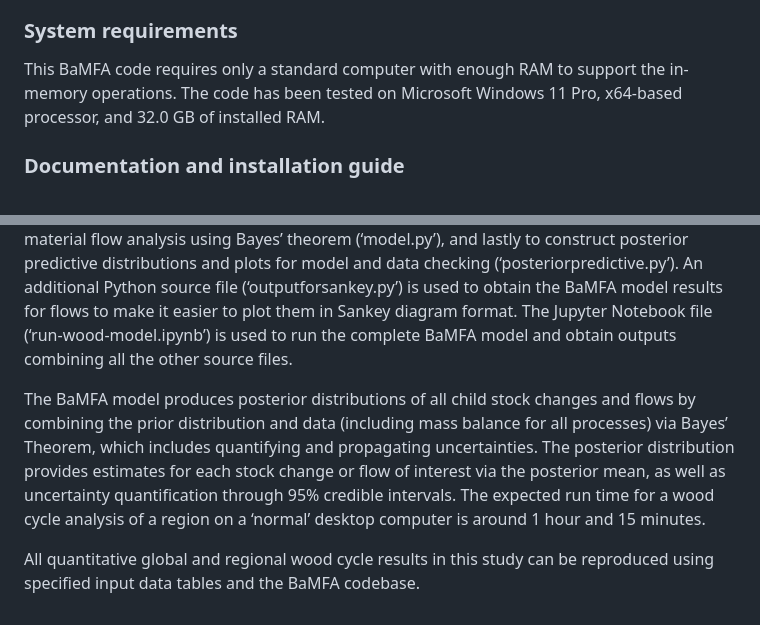
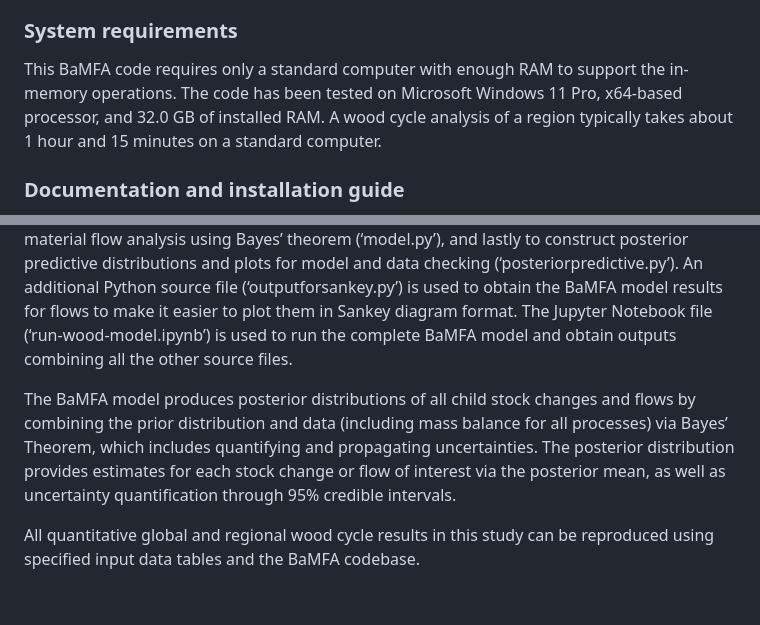
Before and after one commit to alperenyayla/globalwoodcycle, a Markdown page: README.md, 2 parts joined by grey strips. Drawn GitHub-style.

```diff
--- a/README.md
+++ b/README.md
@@ -14,7 +14,7 @@ The BaMFA model was implemented in Python (v3.9.16), and `PyMC3` (v3.11.2) was u
 
 ### System requirements
 
-This BaMFA code requires only a standard computer with enough RAM to support the in-memory operations. The code has been tested on Microsoft Windows 11 Pro, x64-based processor, and 32.0 GB of installed RAM.
+This BaMFA code requires only a standard computer with enough RAM to support the in-memory operations. The code has been tested on Microsoft Windows 11 Pro, x64-based processor, and 32.0 GB of installed RAM. A wood cycle analysis of a region typically takes about 1 hour and 15 minutes on a standard computer.
 
 ### Documentation and installation guide
 
@@ -39,6 +39,6 @@ os
 
 The <a href="https://github.com/alperenyayla/globalwoodcycle/tree/main/BaMFA" target="_blank" style=" text-decoration: none !important; color:red !important;">BaMFA codebase</a>  consists of four Python and one Jupyter Notebook source files. The Python source files define the necessary functions to prepare the input data for analysis (‘preprocessingagg.py’), to construct prior distributions for analysis (‘prior.py’), to conduct material flow analysis using Bayes’ theorem (‘model.py’), and lastly to construct posterior predictive distributions and plots for model and data checking (‘posteriorpredictive.py’). An additional Python source file (‘outputforsankey.py’) is used to obtain the BaMFA model results for flows to make it easier to plot them in Sankey diagram format. The Jupyter Notebook file (‘run-wood-model.ipynb’) is used to run the complete BaMFA model and obtain outputs combining all the other source files.
 
-The BaMFA model produces posterior distributions of all child stock changes and flows by combining the prior distribution and data (including mass balance for all processes) via Bayes’ Theorem, which includes quantifying and propagating uncertainties. The posterior distribution provides estimates for each stock change or flow of interest via the posterior mean, as well as uncertainty quantification through 95% credible intervals. The expected run time for a wood cycle analysis of a region on a ‘normal’ desktop computer is around 1 hour and 15 minutes.
+The BaMFA model produces posterior distributions of all child stock changes and flows by combining the prior distribution and data (including mass balance for all processes) via Bayes’ Theorem, which includes quantifying and propagating uncertainties. The posterior distribution provides estimates for each stock change or flow of interest via the posterior mean, as well as uncertainty quantification through 95% credible intervals.
 
 All quantitative global and regional wood cycle results in this study can be reproduced using specified input data tables and the BaMFA codebase.
```
